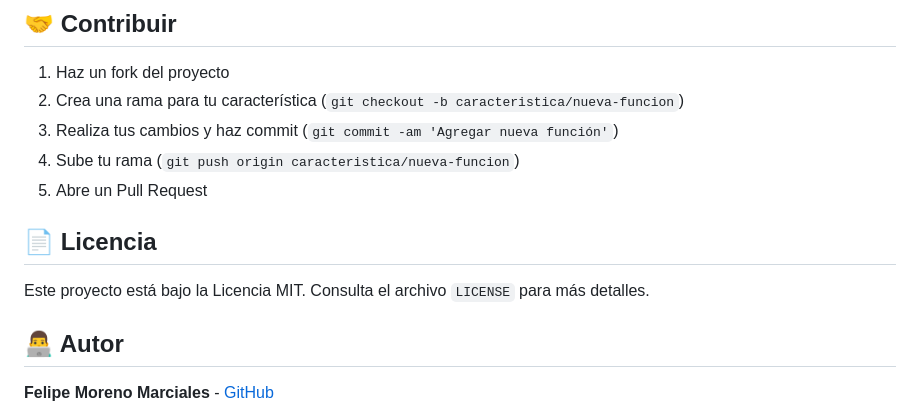
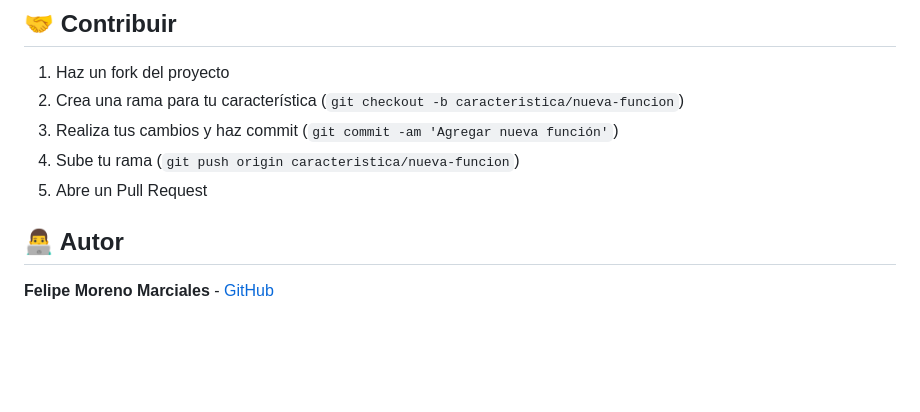
Before and after one commit to Felipe-Moreno-Marciales/Calculadora-Online, a Markdown page: README.md, the part around the change. Rendered like a GitHub page; blank space fills up the shorter version.

```diff
--- a/README.md
+++ b/README.md
@@ -101,9 +101,6 @@ Esta calculadora replica fielmente la experiencia de la calculadora de macOS:
 4. Sube tu rama (`git push origin caracteristica/nueva-funcion`)
 5. Abre un Pull Request
 
-## 📄 Licencia
-
-Este proyecto está bajo la Licencia MIT. Consulta el archivo `LICENSE` para más detalles.
 
 ## 👨‍💻 Autor
 
```
